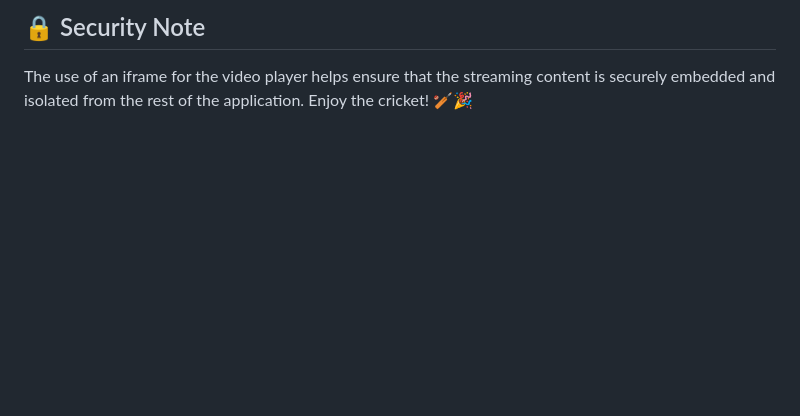
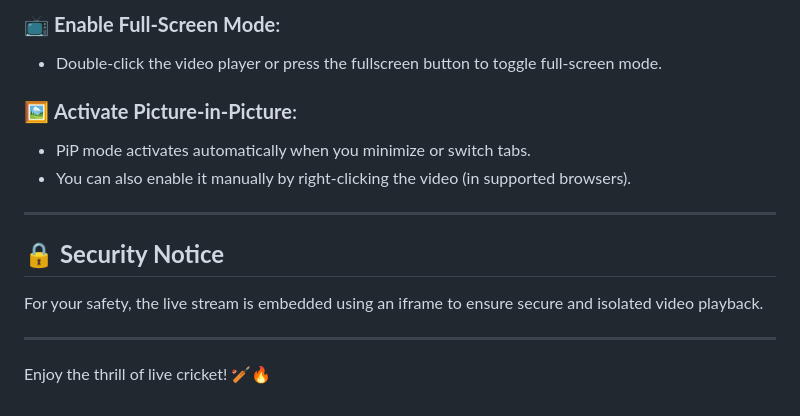
Before and after one commit to mRcOol7/live_stream_cricket, a Markdown page: README.md, the part around the change printed below. GitHub-like rendering; blank space fills up the shorter version.

```diff
--- a/README.md
+++ b/README.md
@@ -72,5 +80,17 @@ To run this project locally, follow these steps:
 
-## 🔒 Security Note
+### 📺 **Enable Full-Screen Mode**:
+- Double-click the video player or press the fullscreen button to toggle full-screen mode.
 
-The use of an iframe for the video player helps ensure that the streaming content is securely embedded and isolated from the rest of the application.
-Enjoy the cricket! 🏏🎉
+### 🖼️ **Activate Picture-in-Picture**:
+- PiP mode activates automatically when you minimize or switch tabs.
+- You can also enable it manually by right-clicking the video (in supported browsers).
+
+---
+
+## 🔒 **Security Notice**
+
+For your safety, the live stream is embedded using an iframe to ensure secure and isolated video playback.
+
+---
+
+Enjoy the thrill of live cricket! 🏏🔥
```
Also changed, not shown: other parts of README.md (+43 -35 lines).
